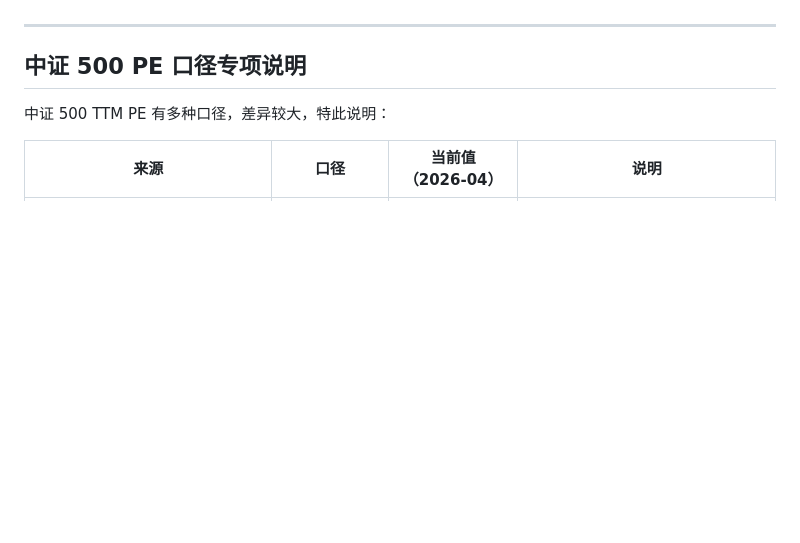
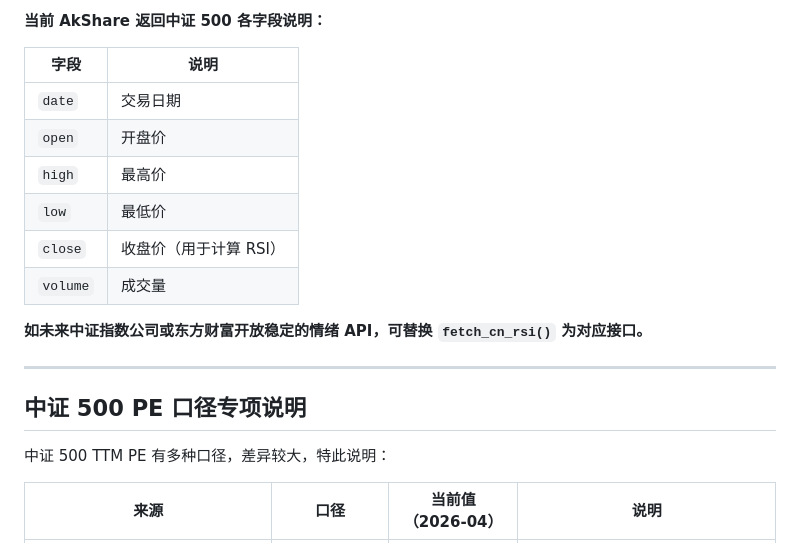
Before and after one commit to joycepang28/marks-cycle-deck, a Markdown page: README.md, the part around one of its changes. Rendered like a GitHub page; blank space fills up the shorter version.

```diff
--- a/README.md
+++ b/README.md
@@ -148,3 +200,15 @@ https://en.macromicro.me/series/46957/singapore-mm-fear-and-greed-index
+**当前 AkShare 返回中证 500 各字段说明：**
+
+| 字段 | 说明 |
+|------|---------|
+| `date` | 交易日期 |
+| `open` | 开盘价 |
+| `high` | 最高价 |
+| `low` | 最低价 |
+| `close` | 收盘价（用于计算 RSI）|
+| `volume` | 成交量 |
+
+**如未来中证指数公司或东方财富开放稳定的情绪 API，可替换 `fetch_cn_rsi()` 为对应接口。**
 
 ---
 
```
Also changed, not shown: other parts of README.md (+63 -11 lines).
